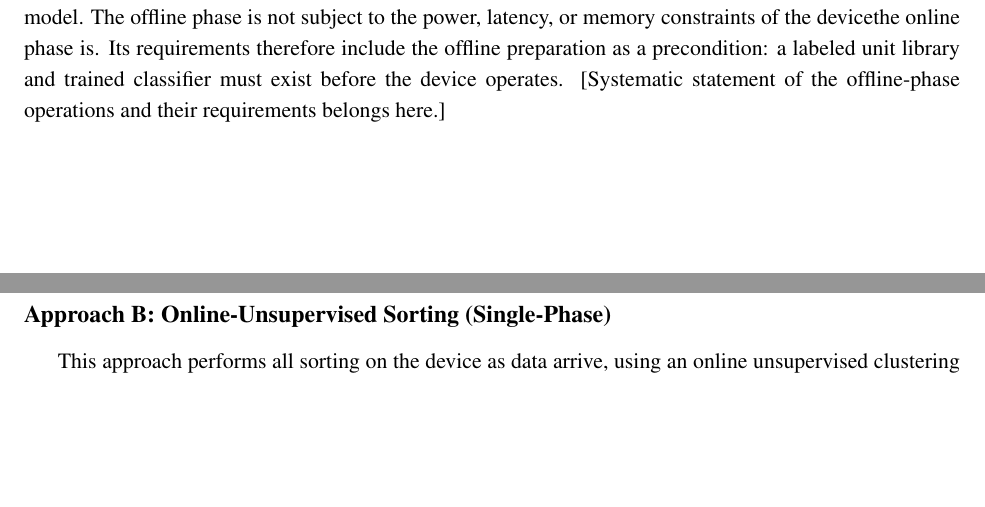
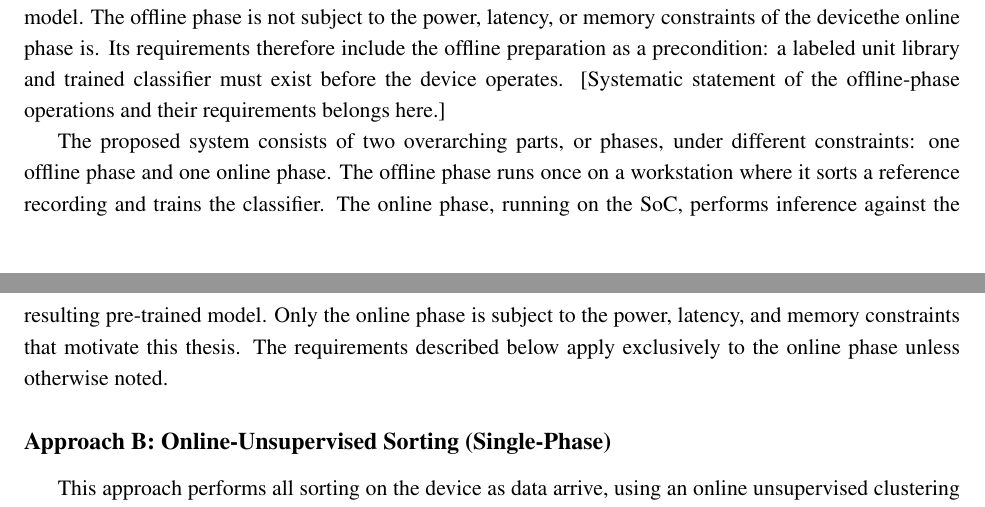
Before and after one commit to fredrikWHaug/cclosed, a LaTeX document (documents/design_agnostic_description_proposal.tex): two parts of pages 3 and 4 of 4, joined at a grey line, cut so that both start at the same text, the shorter picture padded with empty space. Compiled offline with pdfLaTeX.

Commit message:
[project proposal] added good parts from proposal.tex to design_agnostic...tex

```diff
--- a/documents/design_agnostic_description_proposal.tex
+++ b/documents/design_agnostic_description_proposal.tex
@@ -145,6 +145,14 @@ precondition: a labeled unit library and trained classifier must exist before th
 device operates. [Systematic statement of the offline-phase operations and their
 requirements belongs here.]
 
+The proposed system consists of two overarching parts, or phases, under different
+constraints: one offline phase and one online phase. The offline phase runs once
+on a workstation where it sorts a reference recording and trains the classifier. The
+online phase, running on the SoC, performs inference against the resulting pre-trained
+model. Only the online phase is subject to the power, latency, and memory constraints that
+motivate this thesis. The requirements described below apply exclusively to the
+online phase unless otherwise noted.
+
 \subsection*{Approach B: Online-Unsupervised Sorting (Single-Phase)}
 This approach performs all sorting on the device as data arrive, using an online
 unsupervised clustering algorithm. No offline phase and no reference recording are
```
